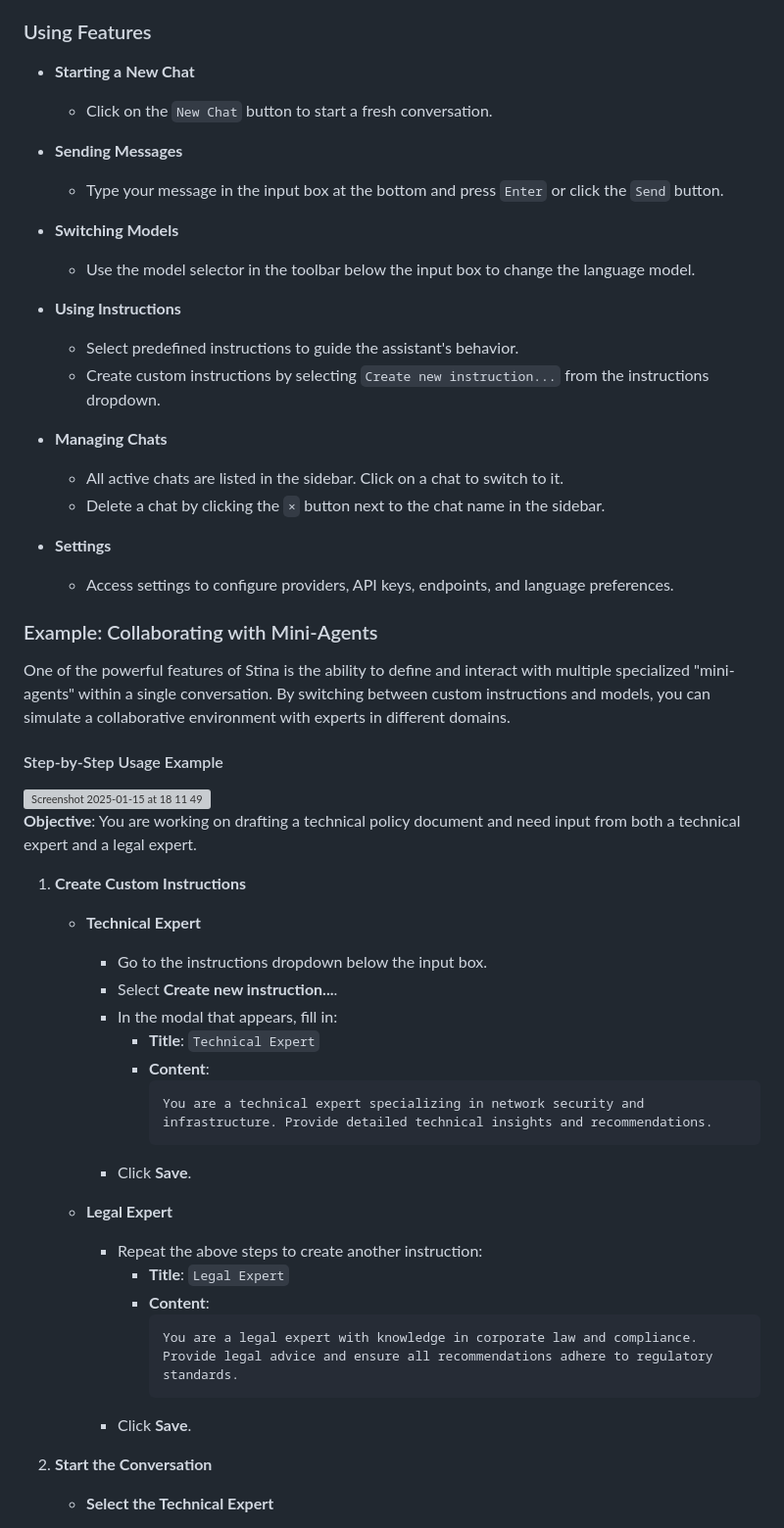
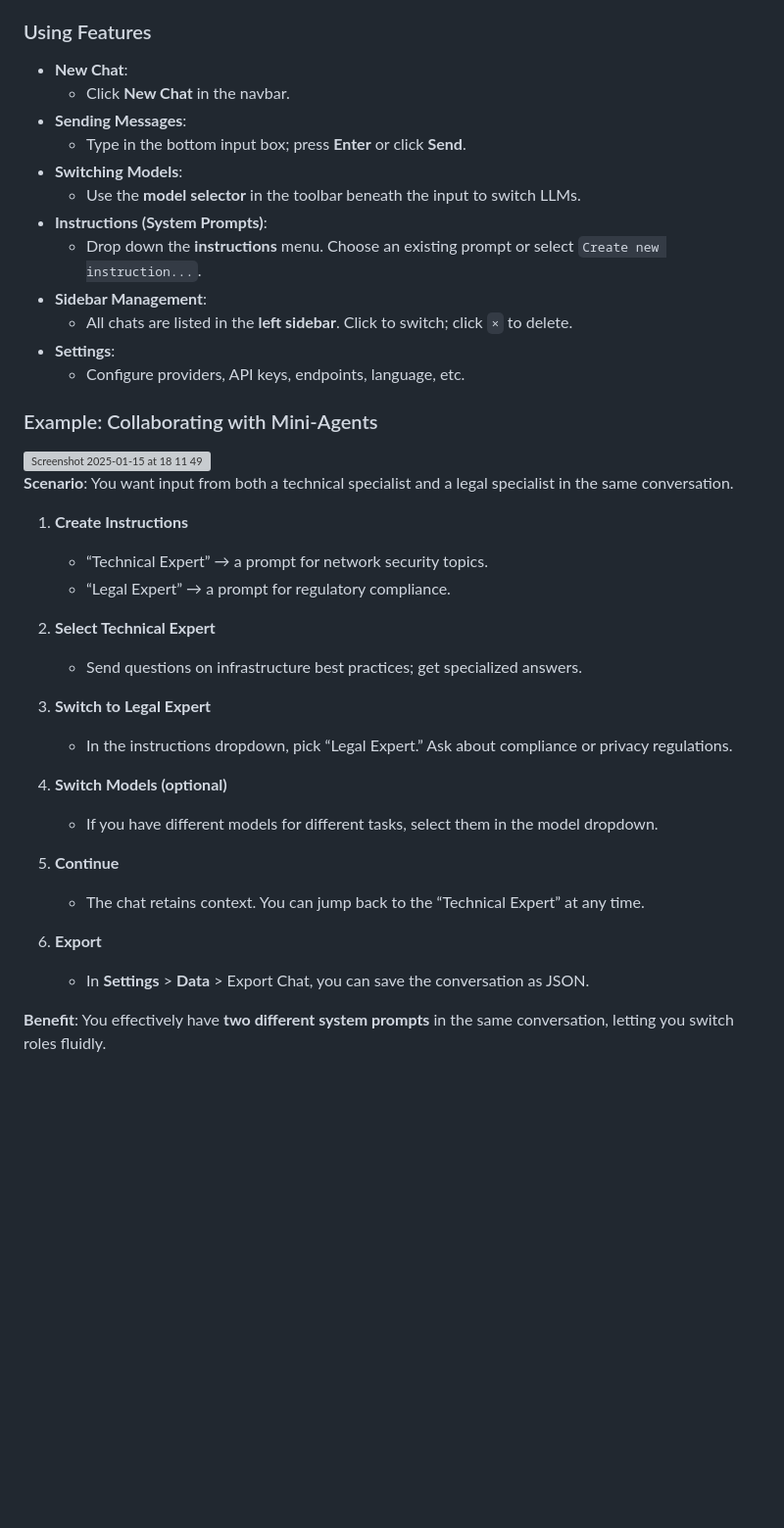
Before and after one commit to aerugo/stina, a Markdown page: README.md, the part around the change printed below. Shown: that part at 98% size. GitHub-like rendering; blank space fills up the shorter version; grey boxes are pictures that could not be loaded.

````diff
--- a/README.md
+++ b/README.md
@@ -228,67 +195,43 @@ In environments where the Azure AI Foundry endpoint is shared, but each user mus
 
 ### Using Features
 
-- **Starting a New Chat**
-
-  - Click on the `New Chat` button to start a fresh conversation.
-
-- **Sending Messages**
-
-  - Type your message in the input box at the bottom and press `Enter` or click the `Send` button.
-
-- **Switching Models**
-
-  - Use the model selector in the toolbar below the input box to change the language model.
-
-- **Using Instructions**
-
-  - Select predefined instructions to guide the assistant's behavior.
-  - Create custom instructions by selecting `Create new instruction...` from the instructions dropdown.
-
-- **Managing Chats**
-
-  - All active chats are listed in the sidebar. Click on a chat to switch to it.
-  - Delete a chat by clicking the `×` button next to the chat name in the sidebar.
-
-- **Settings**
-
-  - Access settings to configure providers, API keys, endpoints, and language preferences.
+- **New Chat**:
+  - Click **New Chat** in the navbar.
+- **Sending Messages**:
+  - Type in the bottom input box; press **Enter** or click **Send**.
+- **Switching Models**:
+  - Use the **model selector** in the toolbar beneath the input to switch LLMs.
+- **Instructions (System Prompts)**:
+  - Drop down the **instructions** menu. Choose an existing prompt or select `Create new instruction...`.
+- **Sidebar Management**:
+  - All chats are listed in the **left sidebar**. Click to switch; click `×` to delete.
+- **Settings**:
+  - Configure providers, API keys, endpoints, language, etc.
 
 ### Example: Collaborating with Mini-Agents
 
-One of the powerful features of Stina is the ability to define and interact with multiple specialized "mini-agents" within a single conversation. By switching between custom instructions and models, you can simulate a collaborative environment with experts in different domains.
-
-#### Step-by-Step Usage Example
-
 <img width="892" alt="Screenshot 2025-01-15 at 18 11 49" src="https://github.com/user-attachments/assets/1fb31c50-266d-4f7a-9948-f8a560c37ca7" />
 
-**Objective**: You are working on drafting a technical policy document and need input from both a technical expert and a legal expert.
+**Scenario**: You want input from both a technical specialist and a legal specialist in the same conversation.
 
-1. **Create Custom Instructions**
+1. **Create Instructions**
+   - “Technical Expert” → a prompt for network security topics.
+   - “Legal Expert” → a prompt for regulatory compliance.
 
-   - **Technical Expert**
+2. **Select Technical Expert**
+   - Send questions on infrastructure best practices; get specialized answers.
 
-     - Go to the instructions dropdown below the input box.
-     - Select **Create new instruction...**.
-     - In the modal that appears, fill in:
-       - **Title**: `Technical Expert`
-       - **Content**:
-         ```
-         You are a technical expert specializing in network security and infrastructure. Provide detailed technical insights and recommendations.
-         ```
-     - Click **Save**.
+3. **Switch to Legal Expert**
+   - In the instructions dropdown, pick “Legal Expert.” Ask about compliance or privacy regulations.
 
-   - **Legal Expert**
+4. **Switch Models (optional)**
+   - If you have different models for different tasks, select them in the model dropdown.
 
-     - Repeat the above steps to create another instruction:
-       - **Title**: `Legal Expert`
-       - **Content**:
-         ```
-         You are a legal expert with knowledge in corporate law and compliance. Provide legal advice and ensure all recommendations adhere to regulatory standards.
-         ```
-     - Click **Save**.
+5. **Continue**
+   - The chat retains context. You can jump back to the “Technical Expert” at any time.
 
-2. **Start the Conversation**
+6. **Export**
+   - In **Settings** > **Data** > Export Chat, you can save the conversation as JSON.
 
-   - **Select the Technical Expert**
+**Benefit**: You effectively have **two different system prompts** in the same conversation, letting you switch roles fluidly.
 
````
Also changed, not shown: other parts of README.md (+144 -259 lines).
